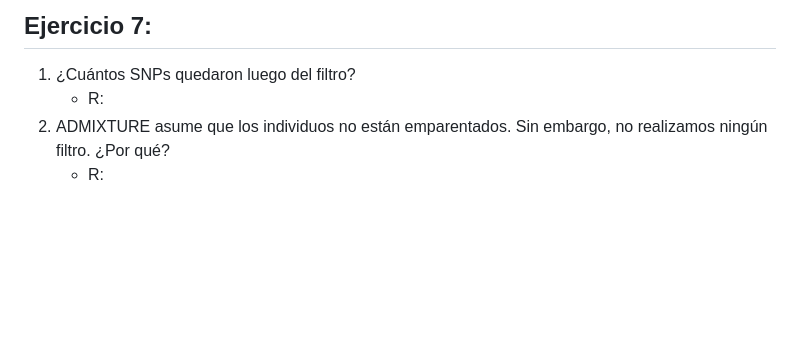
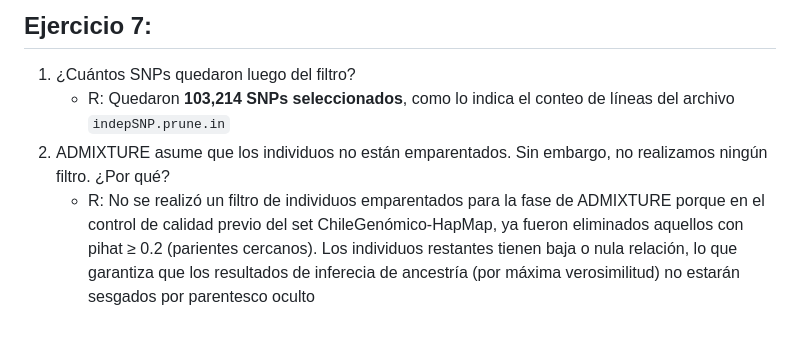
Before and after one commit to camilocabrera7/Tareas_BioinfRepro2025_CDCG, a Markdown page: Tarea5/Ejercicios_tarea5.md, the part around the change. Drawn GitHub-style; blank space fills up the shorter version.

```diff
--- a/Tarea5/Ejercicios_tarea5.md
+++ b/Tarea5/Ejercicios_tarea5.md
@@ -64,6 +64,6 @@ awk 'NR>1 {
 ## **Ejercicio 7:**
 
 1. ¿Cuántos SNPs quedaron luego del filtro?
-   * R:
+   * R: Quedaron **103,214 SNPs seleccionados**, como lo indica el conteo de líneas del archivo `indepSNP.prune.in`
 3. ADMIXTURE asume que los individuos no están emparentados. Sin embargo, no realizamos ningún filtro. ¿Por qué?
-   * R:
+   * R: No se realizó un filtro de individuos emparentados para la fase de ADMIXTURE porque en el control de calidad previo del set ChileGenómico-HapMap, ya fueron eliminados aquellos con pihat ≥ 0.2 (parientes cercanos). Los individuos restantes tienen baja o nula relación, lo que garantiza que los resultados de inferecia de ancestría (por máxima verosimilitud) no estarán sesgados por parentesco oculto
```
